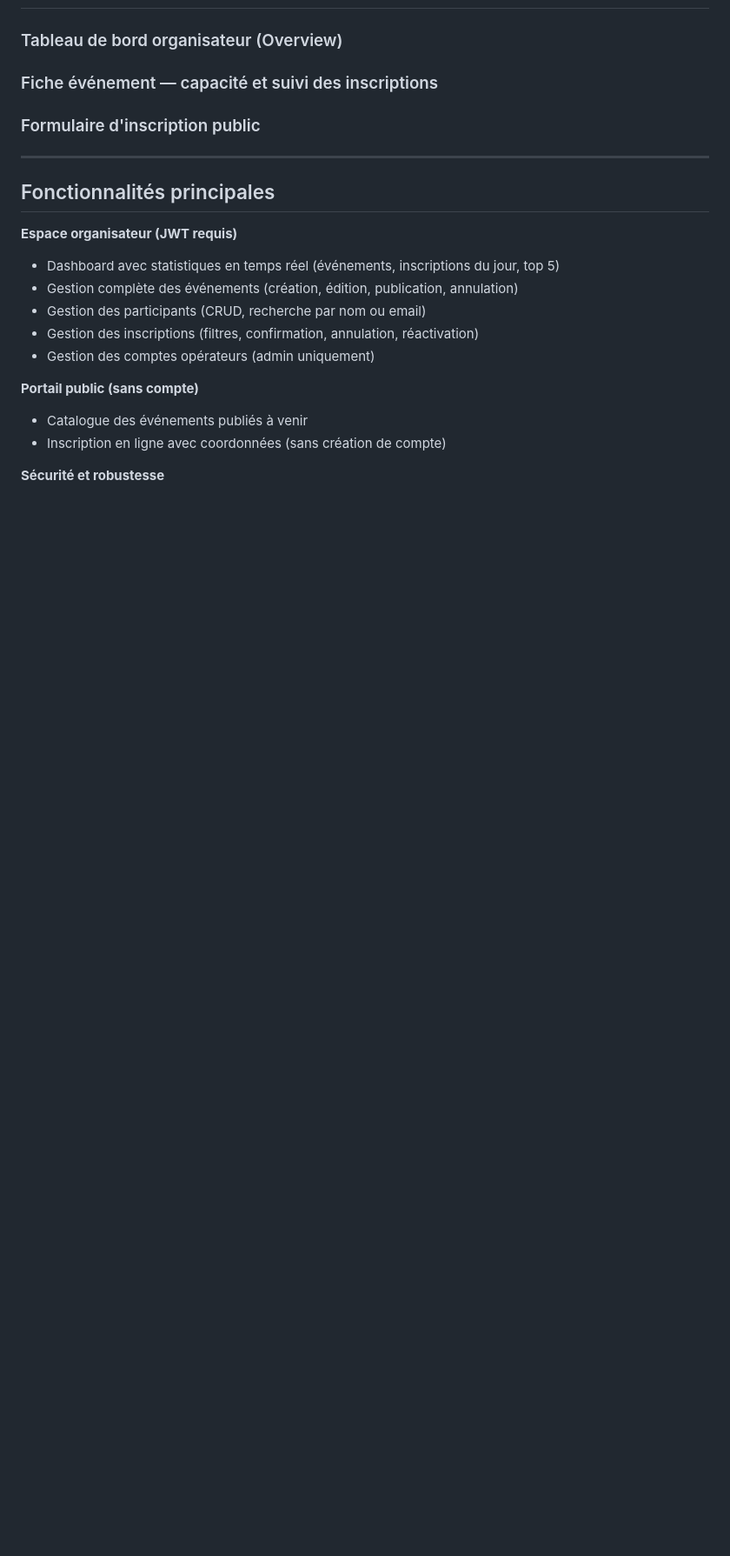
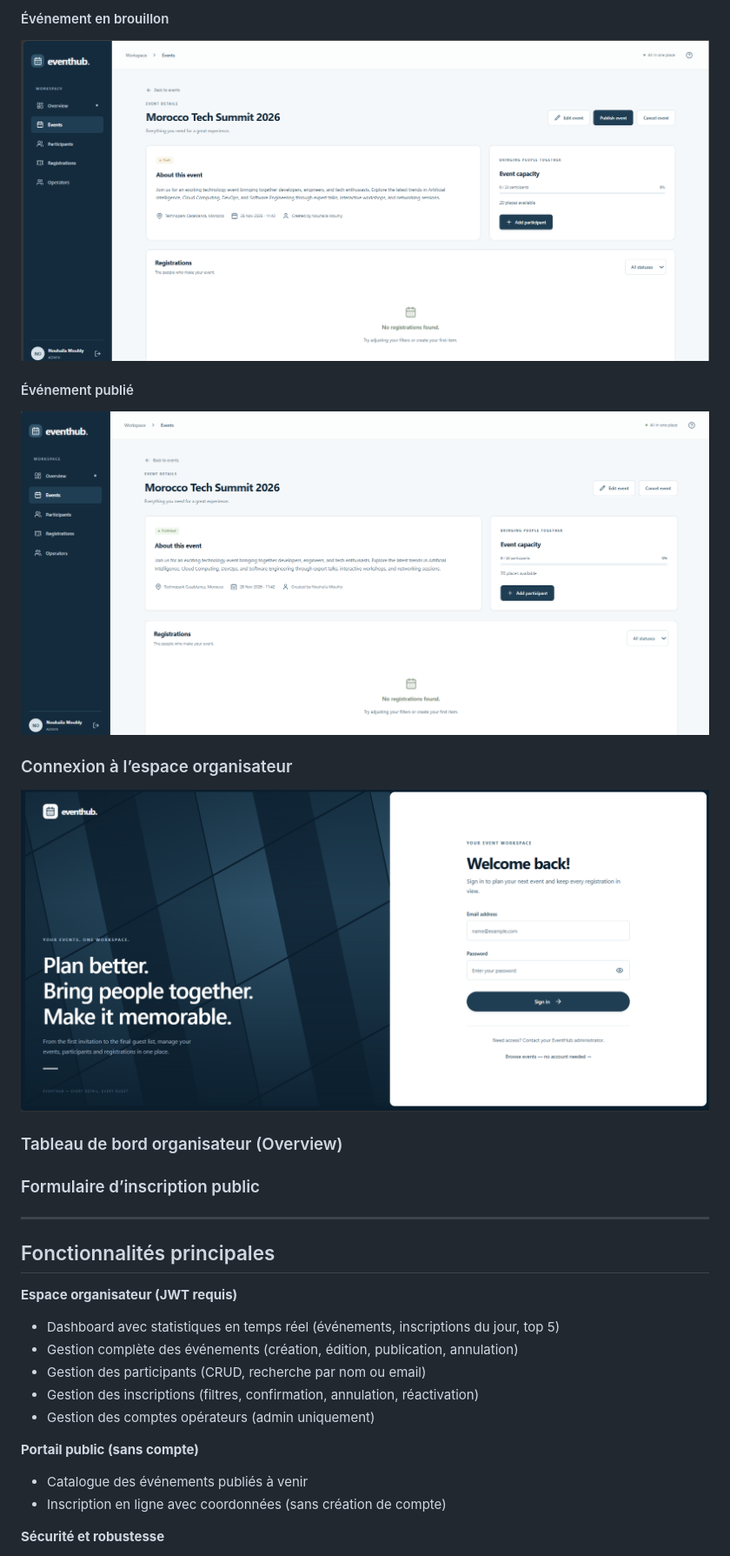
Before and after one commit to Nmouhly/EventHub, a Markdown page: README.md, the part around one of its changes. Shown at 87% size. GitHub-like rendering; pictures changed too: docs/screenshots/draft-event.png (added), docs/screenshots/login.png (added), docs/screenshots/published-event.png (added); folded sections open; blank space fills up the shorter version.

Commit message:
Show EventHub demo screenshots in README

```diff
--- a/README.md
+++ b/README.md
@@ -11,8 +26,20 @@ Elle permet à une équipe interne de créer et publier des événements, gérer
+#### Événement en brouillon
+
+![Fiche en brouillon avec le bouton de publication](docs/screenshots/draft-event.png)
+
+#### Événement publié
+
+![Fiche publiée avant l’ajout des inscriptions](docs/screenshots/published-event.png)
+
+</details>
+
+### Connexion à l’espace organisateur
+
+![Écran de connexion EventHub](docs/screenshots/login.png)
+
 ### Tableau de bord organisateur (Overview)
 
-### Fiche événement — capacité et suivi des inscriptions
-
-### Formulaire d'inscription public
+### Formulaire d’inscription public
 
 ---
 
```
Also changed, not shown: other parts of README.md (+15 -0 lines), docs/screenshots/create-event.png (added), docs/screenshots/event-registrations.png (added), docs/screenshots/new-registration.png (added).
